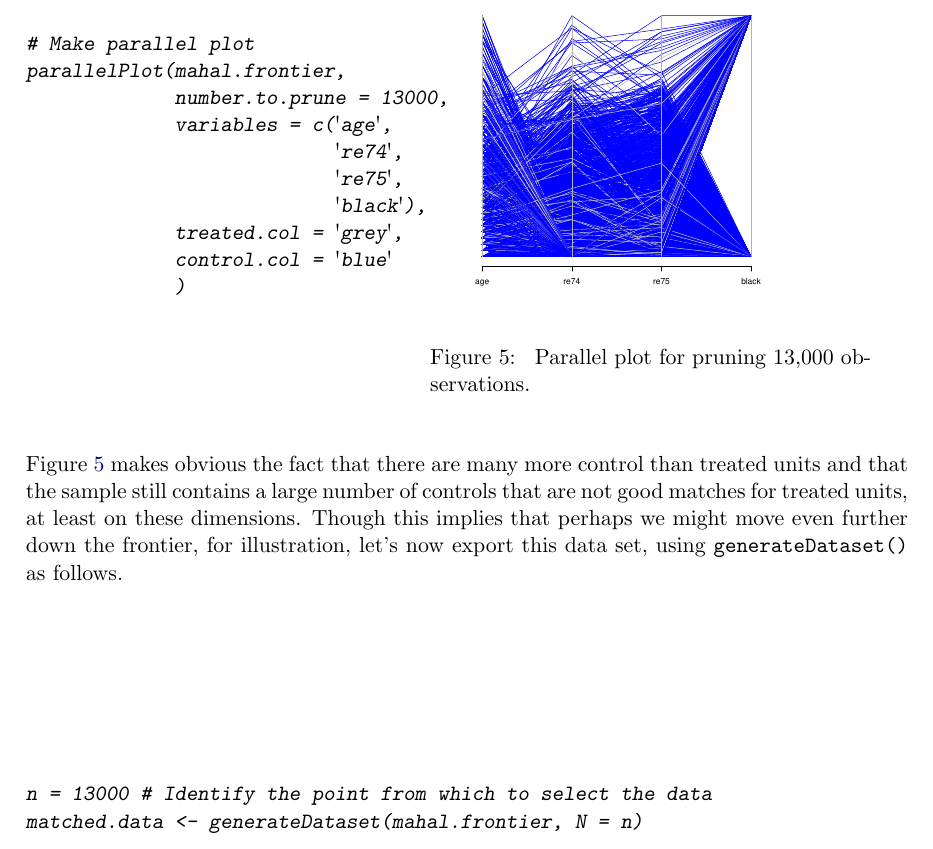
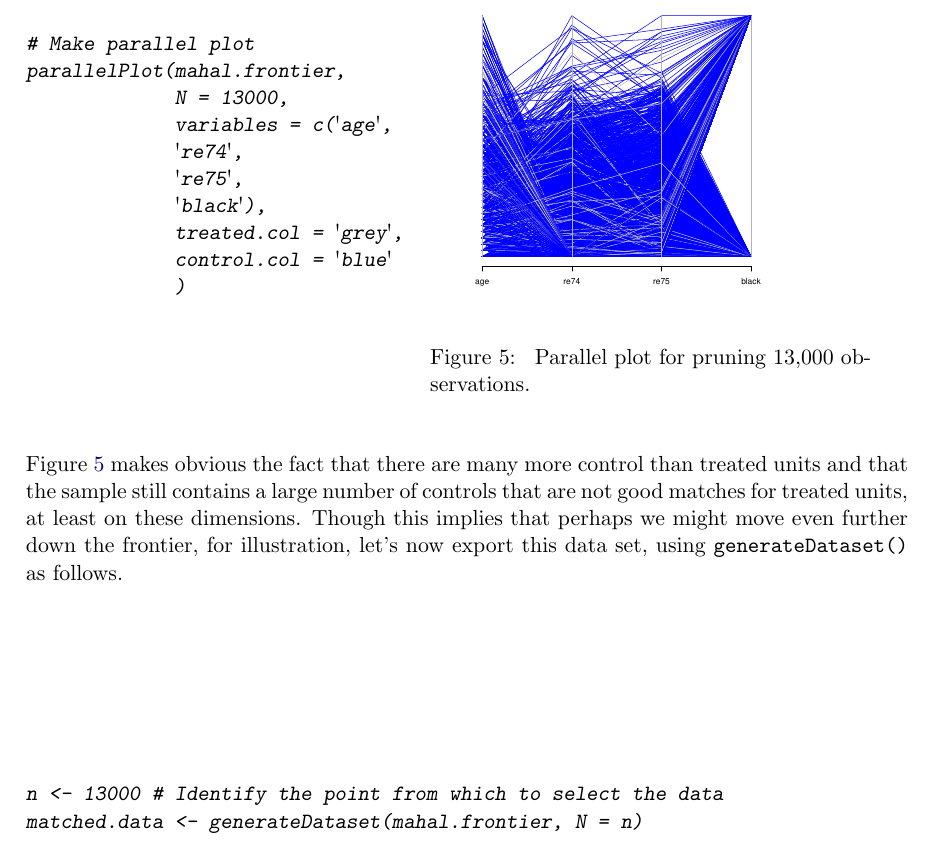
Before and after one commit to ChristopherLucas/MatchingFrontier, a LaTeX document (vignette/Using_MatchingFrontier.tex): part of page 8 of 11, cut so that both start at the same text. Compiled offline with pdfLaTeX.

Commit message:
HOPEFULLY LAST COMMIT BEFORE CRAN

```diff
--- a/vignette/Using_MatchingFrontier.tex
+++ b/vignette/Using_MatchingFrontier.tex
@@ -536,11 +536,11 @@ and control units \textcolor{blue}{blue}.
 \begin{CodeInput}
 # Make parallel plot
 parallelPlot(mahal.frontier,
-             number.to.prune = 13000,
+             N = 13000,
              variables = c('age',
-                           're74',
-                           're75',
-                           'black'),
+             're74',
+             're75',
+             'black'),
              treated.col = 'grey',
              control.col = 'blue'
              )
@@ -564,7 +564,7 @@ this data set, using \code{generateDataset()} as follows.
 
 \begin{CodeChunk}
 \begin{CodeInput}
-n = 13000 # Identify the point from which to select the data
+n <- 13000 # Identify the point from which to select the data
 matched.data <- generateDataset(mahal.frontier, N = n)
 \end{CodeInput}
 \end{CodeChunk}
```
Also changed, not shown: package/inst/doc/Using_MatchingFrontier.pdf, vignette/mahal_frontier_est.pdf, 3 other files.
